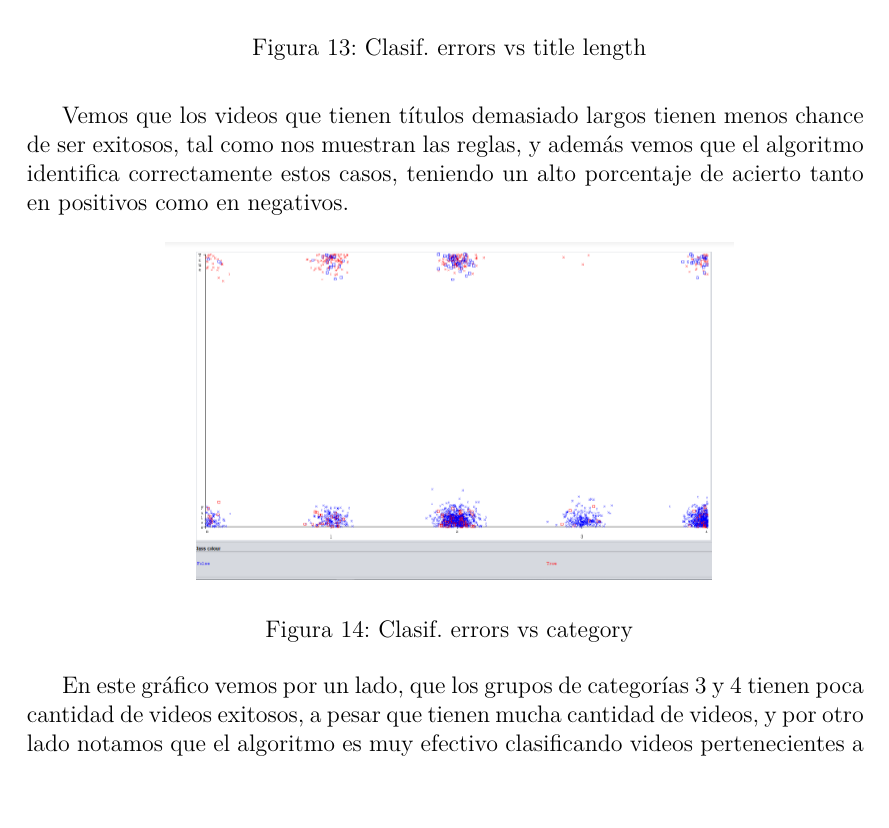
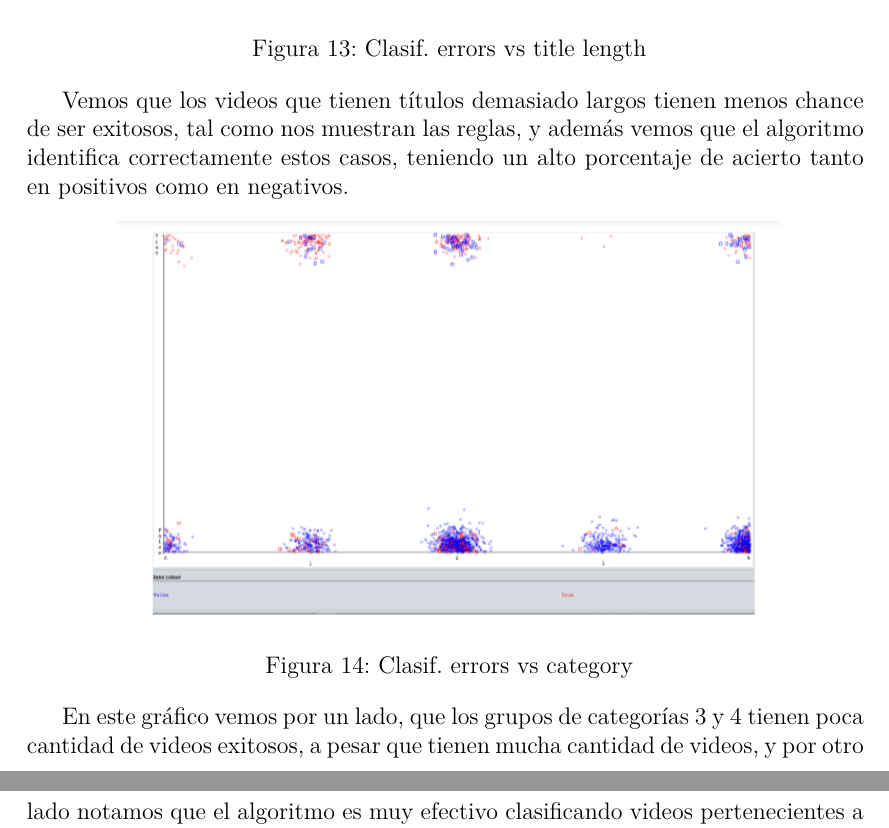
Before and after one commit to BlancoSebastianEzequiel/7750-TPFinal, a LaTeX document (doc/report.tex, which reads doc/report/modelado.tex): part of page 45 of 51 before the commit and two parts of pages 45 and 46 of 51 after it, the two joined at a grey line, cut so that both start at the same text. Compiled offline with pdfLaTeX.

Commit message:
update report

```diff
--- a/doc/report/modelado.tex
+++ b/doc/report/modelado.tex
@@ -177,30 +171,18 @@ los algoritmos.
         muchos tags, aquellos clasificados como exitosos son en su mayoría
         falsos positivos, esta información puede ser útil para futuros análisis.
 
-        \begin{figure}[ht]
-            \begin{adjustbox}{addcode={
-                \begin{minipage}{\width}}{
-                    \caption{Clasif. errors vs title length}
-                \end{minipage}},rotate=360,center}
-                \includegraphics[scale=.6]{clasif_error_title_length.png}
-            \end{adjustbox}
-        \end{figure}
-        \FloatBarrier
+        \def\path{clasif_error_title_length.png}
+        \def\text{Clasif. errors vs title length}
+        \input{report/image.tex}
 
         Vemos que los videos que tienen títulos demasiado largos tienen menos
         chance de ser exitosos, tal como nos muestran las reglas, y además vemos
         que el algoritmo identifica correctamente estos casos, teniendo un alto
         porcentaje de acierto tanto en positivos como en negativos.
 
-        \begin{figure}[ht]
-            \begin{adjustbox}{addcode={
-                \begin{minipage}{\width}}{
-                    \caption{Clasif. errors vs category}
-                \end{minipage}},rotate=360,center}
-                \includegraphics[scale=.6]{clasif_error_category.png}
-            \end{adjustbox}
-        \end{figure}
-        \FloatBarrier
+        \def\path{clasif_error_category.png}
+        \def\text{Clasif. errors vs category}
+        \input{report/image.tex}
 
         En este gráfico vemos por un lado, que los grupos de categorías 3 y 4
         tienen poca cantidad de videos exitosos, a pesar que tienen mucha
```
Also changed, not shown: doc/report/image.tex (added, +9 -0 lines), doc/report.pdf, doc/report/modelado.tex (24 more changed lines).
